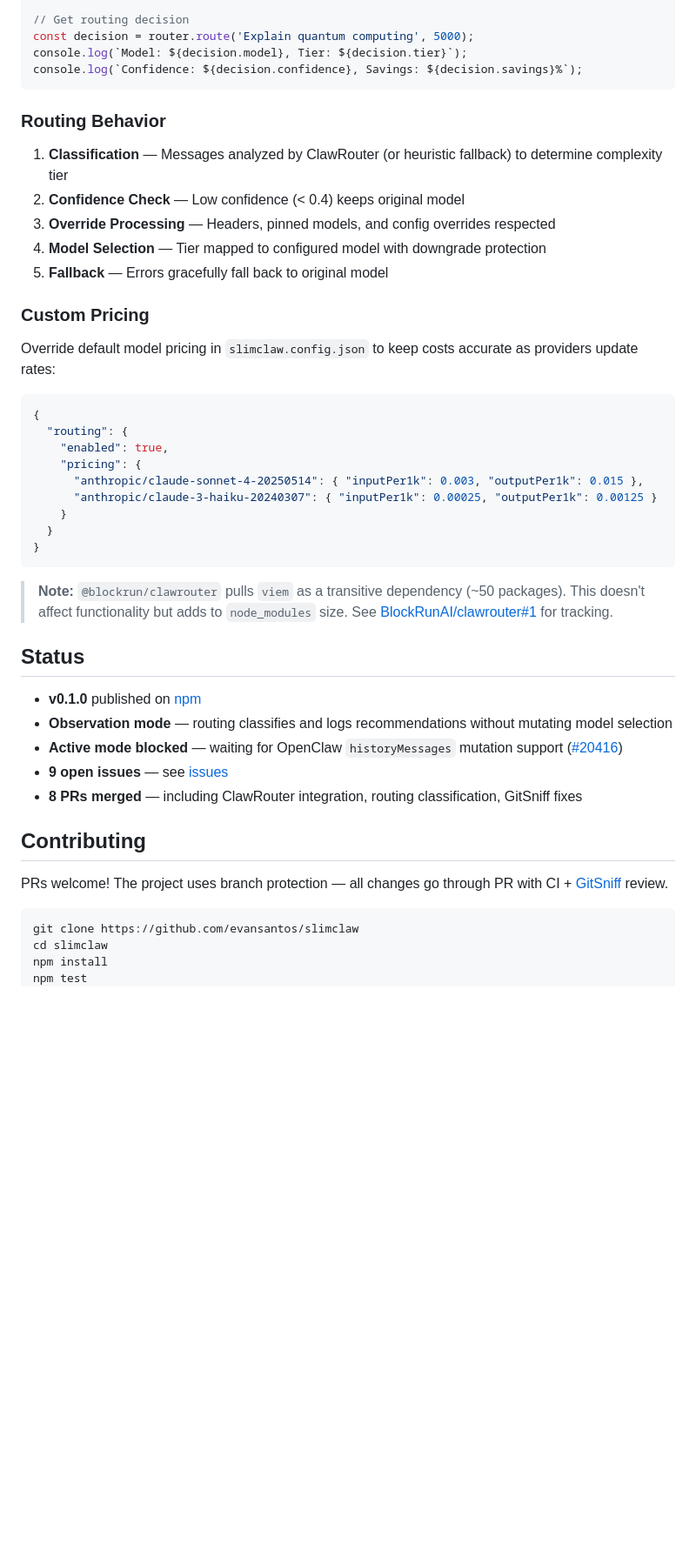
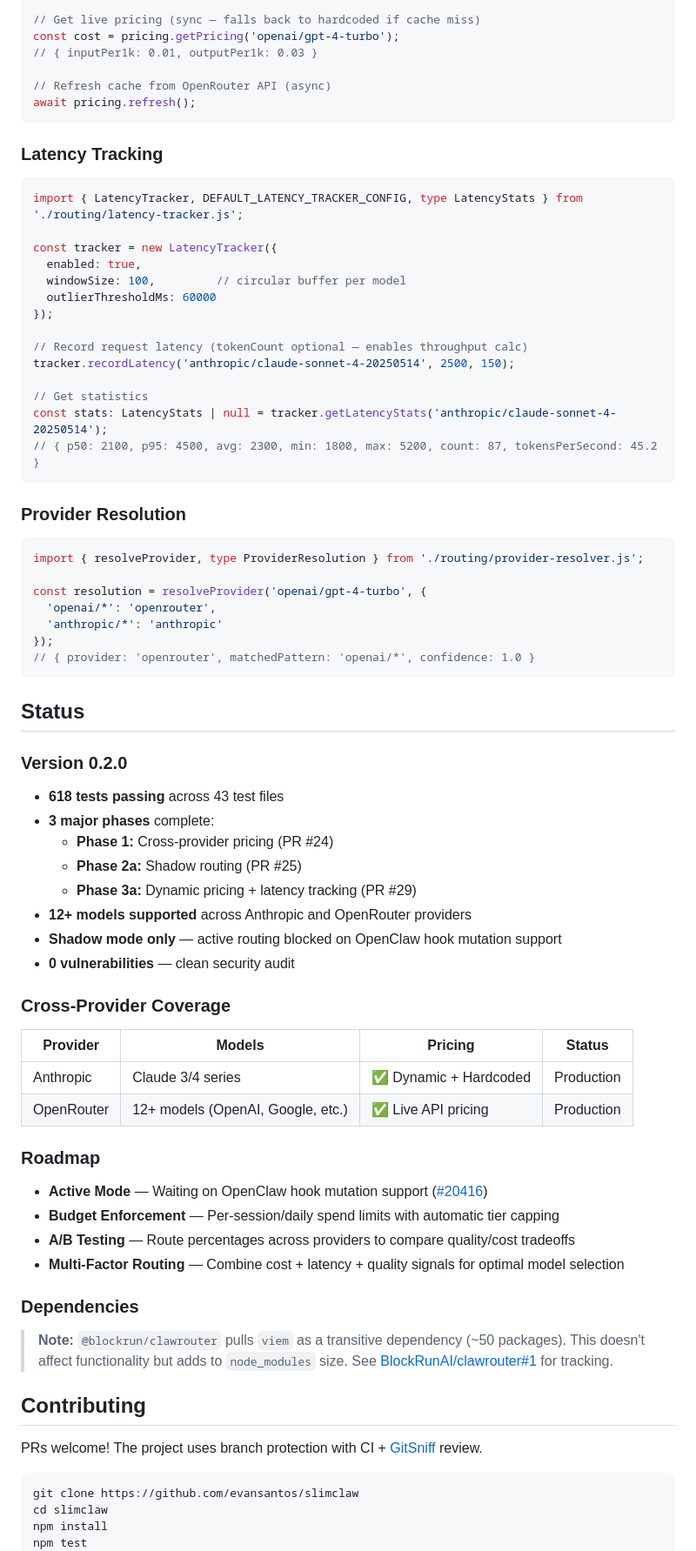
Before and after one commit to evansantos/slimclaw, a Markdown page: README.md, the part around one of its changes. Shown at 87% size. GitHub-like rendering; blank space fills up the shorter version.

````diff
--- a/README.md
+++ b/README.md
@@ -149,47 +222,77 @@ const router = new HybridRouter(
 
-// Get routing decision
-const decision = router.route('Explain quantum computing', 5000);
-console.log(`Model: ${decision.model}, Tier: ${decision.tier}`);
-console.log(`Confidence: ${decision.confidence}, Savings: ${decision.savings}%`);
+// Get live pricing (sync — falls back to hardcoded if cache miss)
+const cost = pricing.getPricing('openai/gpt-4-turbo');
+// { inputPer1k: 0.01, outputPer1k: 0.03 }
+
+// Refresh cache from OpenRouter API (async)
+await pricing.refresh();
 ```
 
-### Routing Behavior
+### Latency Tracking
 
-1. **Classification** — Messages analyzed by ClawRouter (or heuristic fallback) to determine complexity tier
-2. **Confidence Check** — Low confidence (< 0.4) keeps original model
-3. **Override Processing** — Headers, pinned models, and config overrides respected
-4. **Model Selection** — Tier mapped to configured model with downgrade protection
-5. **Fallback** — Errors gracefully fall back to original model
+```typescript
+import { LatencyTracker, DEFAULT_LATENCY_TRACKER_CONFIG, type LatencyStats } from './routing/latency-tracker.js';
 
-### Custom Pricing
+const tracker = new LatencyTracker({
+  enabled: true,
+  windowSize: 100,         // circular buffer per model
+  outlierThresholdMs: 60000
+});
 
-Override default model pricing in `slimclaw.config.json` to keep costs accurate as providers update rates:
+// Record request latency (tokenCount optional — enables throughput calc)
+tracker.recordLatency('anthropic/claude-sonnet-4-20250514', 2500, 150);
 
-```json
-{
-  "routing": {
-    "enabled": true,
-    "pricing": {
-      "anthropic/claude-sonnet-4-20250514": { "inputPer1k": 0.003, "outputPer1k": 0.015 },
-      "anthropic/claude-3-haiku-20240307": { "inputPer1k": 0.00025, "outputPer1k": 0.00125 }
-    }
-  }
-}
+// Get statistics
+const stats: LatencyStats | null = tracker.getLatencyStats('anthropic/claude-sonnet-4-20250514');
+// { p50: 2100, p95: 4500, avg: 2300, min: 1800, max: 5200, count: 87, tokensPerSecond: 45.2 }
 ```
+
+### Provider Resolution
+
+```typescript
+import { resolveProvider, type ProviderResolution } from './routing/provider-resolver.js';
+
+const resolution = resolveProvider('openai/gpt-4-turbo', {
+  'openai/*': 'openrouter',
+  'anthropic/*': 'anthropic'
+});
+// { provider: 'openrouter', matchedPattern: 'openai/*', confidence: 1.0 }
+```
+
+## Status
+
+### Version 0.2.0
+
+- **618 tests passing** across 43 test files
+- **3 major phases** complete:
+  - **Phase 1:** Cross-provider pricing (PR #24)
+  - **Phase 2a:** Shadow routing (PR #25)
+  - **Phase 3a:** Dynamic pricing + latency tracking (PR #29)
+- **12+ models supported** across Anthropic and OpenRouter providers
+- **Shadow mode only** — active routing blocked on OpenClaw hook mutation support
+- **0 vulnerabilities** — clean security audit
+
+### Cross-Provider Coverage
+
+| Provider | Models | Pricing | Status |
+|----------|--------|---------|--------|
+| Anthropic | Claude 3/4 series | ✅ Dynamic + Hardcoded | Production |
+| OpenRouter | 12+ models (OpenAI, Google, etc.) | ✅ Live API pricing | Production |
+
+### Roadmap
+
+- **Active Mode** — Waiting on OpenClaw hook mutation support ([#20416](https://github.com/openclaw/openclaw/issues/20416))
+- **Budget Enforcement** — Per-session/daily spend limits with automatic tier capping
+- **A/B Testing** — Route percentages across providers to compare quality/cost tradeoffs
+- **Multi-Factor Routing** — Combine cost + latency + quality signals for optimal model selection
+
+### Dependencies
 
 > **Note:** `@blockrun/clawrouter` pulls `viem` as a transitive dependency (~50 packages). This doesn't affect functionality but adds to `node_modules` size. See [BlockRunAI/clawrouter#1](https://github.com/BlockRunAI/clawrouter/issues/1) for tracking.
 
-## Status
-
-- **v0.1.0** published on [npm](https://www.npmjs.com/package/slimclaw)
-- **Observation mode** — routing classifies and logs recommendations without mutating model selection
-- **Active mode blocked** — waiting for OpenClaw `historyMessages` mutation support ([#20416](https://github.com/openclaw/openclaw/issues/20416))
-- **9 open issues** — see [issues](https://github.com/evansantos/slimclaw/issues)
-- **8 PRs merged** — including ClawRouter integration, routing classification, GitSniff fixes
-
 ## Contributing
 
-PRs welcome! The project uses branch protection — all changes go through PR with CI + [GitSniff](https://gitsniff.ai) review.
+PRs welcome! The project uses branch protection with CI + [GitSniff](https://gitsniff.ai) review.
 
 ```bash
 git clone https://github.com/evansantos/slimclaw
````
Also changed, not shown: other parts of README.md (+139 -59 lines), CHANGELOG.md (added, +56 -0 lines), docs/clawrouter-design.md (+2 -0 lines).
